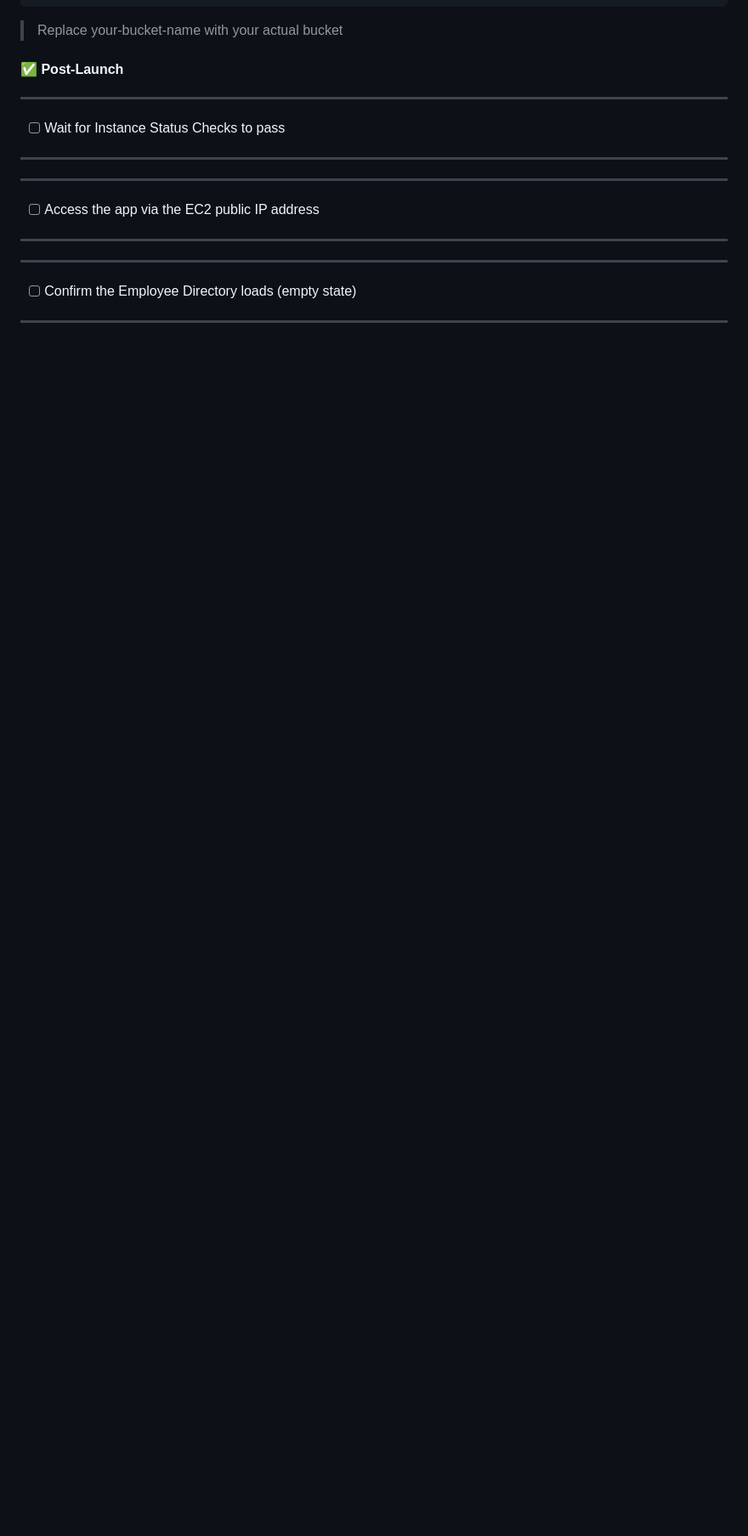
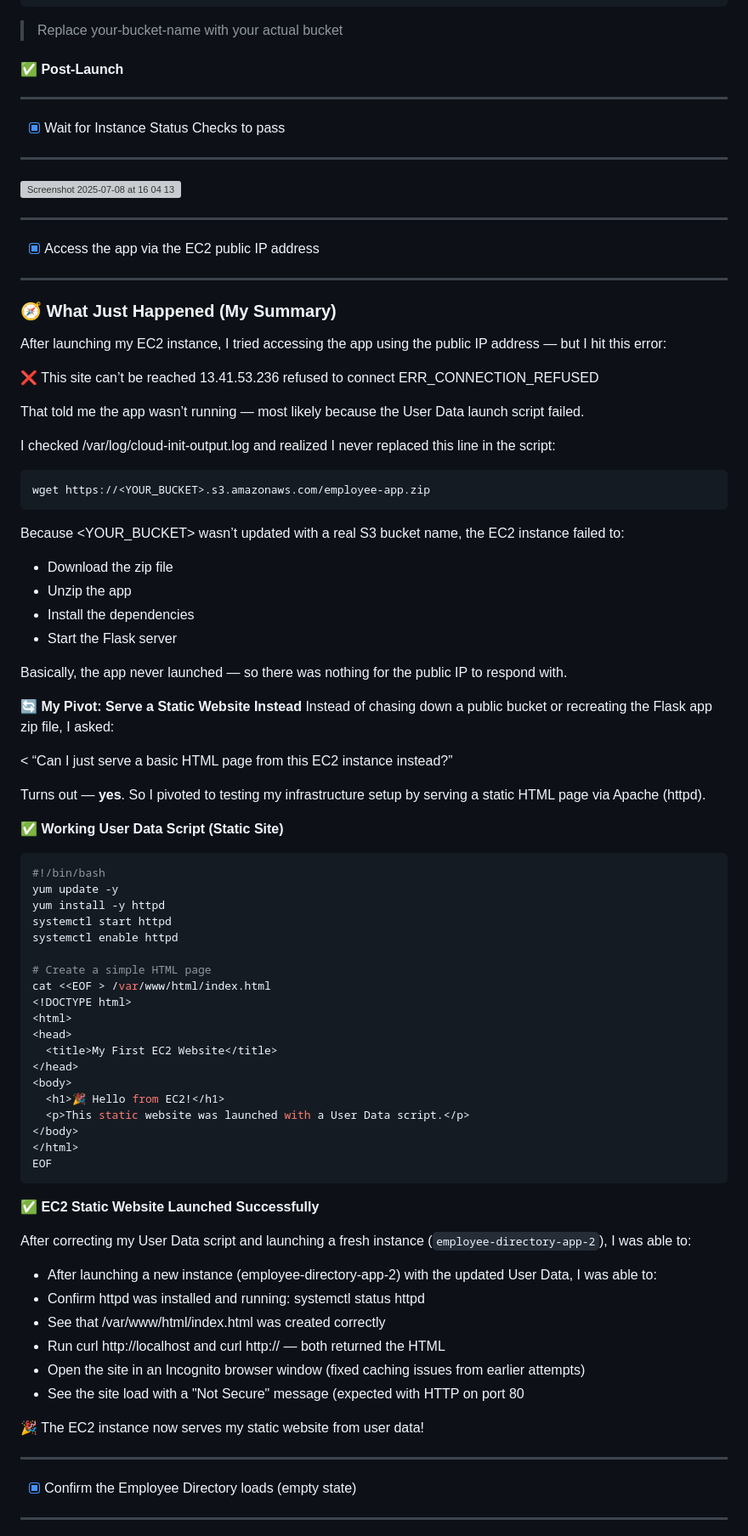
Before and after one commit to 1suleyman/-AWS-Employee-Directory-Project-Hands-On-Lab-, a Markdown page: Content/executed.md, the part around one of its changes. Shown at 85% size. Drawn GitHub-style; blank space fills up the shorter version; grey boxes are pictures that could not be loaded.

````diff
--- a/Content/executed.md
+++ b/Content/executed.md
@@ -335,11 +360,83 @@ python3 application.py
 
 #### ✅ Post-Launch
 ---
-- [ ] Wait for Instance Status Checks to pass
+- [x] Wait for Instance Status Checks to pass
 ---
+
+![Screenshot 2025-07-08 at 16 04 13](https://github.com/user-attachments/assets/f099ae1c-a31e-44bf-b999-15130b71aaec)
+
 ---
-- [ ] Access the app via the EC2 public IP address
+- [x] Access the app via the EC2 public IP address
 ---
+
+### 🧭 What Just Happened (My Summary)
+
+After launching my EC2 instance, I tried accessing the app using the public IP address — but I hit this error:
+
+❌ This site can’t be reached
+13.41.53.236 refused to connect
+ERR_CONNECTION_REFUSED
+
+That told me the app wasn’t running — most likely because the User Data launch script failed.
+
+I checked /var/log/cloud-init-output.log and realized I never replaced this line in the script:
+
+```bash
+wget https://<YOUR_BUCKET>.s3.amazonaws.com/employee-app.zip
+```
+
+Because <YOUR_BUCKET> wasn’t updated with a real S3 bucket name, the EC2 instance failed to:
+
+- Download the zip file
+- Unzip the app
+- Install the dependencies
+- Start the Flask server
+
+Basically, the app never launched — so there was nothing for the public IP to respond with.
+
+**🔄 My Pivot: Serve a Static Website Instead**
+Instead of chasing down a public bucket or recreating the Flask app zip file, I asked:
+
+< “Can I just serve a basic HTML page from this EC2 instance instead?”
+
+Turns out — **yes**. So I pivoted to testing my infrastructure setup by serving a static HTML page via Apache (httpd).
+
+**✅ Working User Data Script (Static Site)**
+```bash
+#!/bin/bash
+yum update -y
+yum install -y httpd
+systemctl start httpd
+systemctl enable httpd
+
+# Create a simple HTML page
+cat <<EOF > /var/www/html/index.html
+<!DOCTYPE html>
+<html>
+<head>
+  <title>My First EC2 Website</title>
+</head>
+<body>
+  <h1>🎉 Hello from EC2!</h1>
+  <p>This static website was launched with a User Data script.</p>
+</body>
+</html>
+EOF
+```
+
+**✅ EC2 Static Website Launched Successfully**
+
+After correcting my User Data script and launching a fresh instance (`employee-directory-app-2`), I was able to:
+
+- After launching a new instance (employee-directory-app-2) with the updated User Data, I was able to:
+- Confirm httpd was installed and running: systemctl status httpd
+- See that /var/www/html/index.html was created correctly
+- Run curl http://localhost and curl http://<Public IP> — both returned the HTML
+- Open the site in an Incognito browser window (fixed caching issues from earlier attempts)
+- See the site load with a "Not Secure" message (expected with HTTP on port 80
+
+🎉 The EC2 instance now serves my static website from user data!
+
 ---
-- [ ] Confirm the Employee Directory loads (empty state)
+- [x] Confirm the Employee Directory loads (empty state)
 ---
````
Also changed, not shown: other parts of Content/executed.md (+38 -11 lines).
